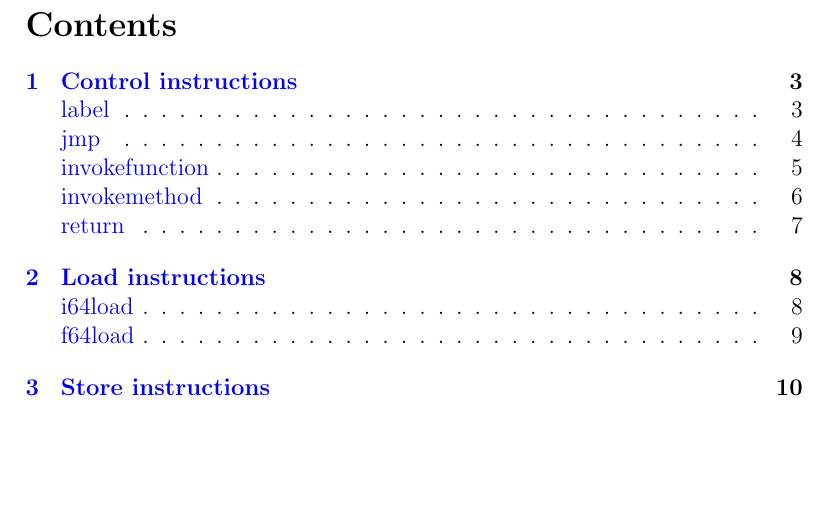
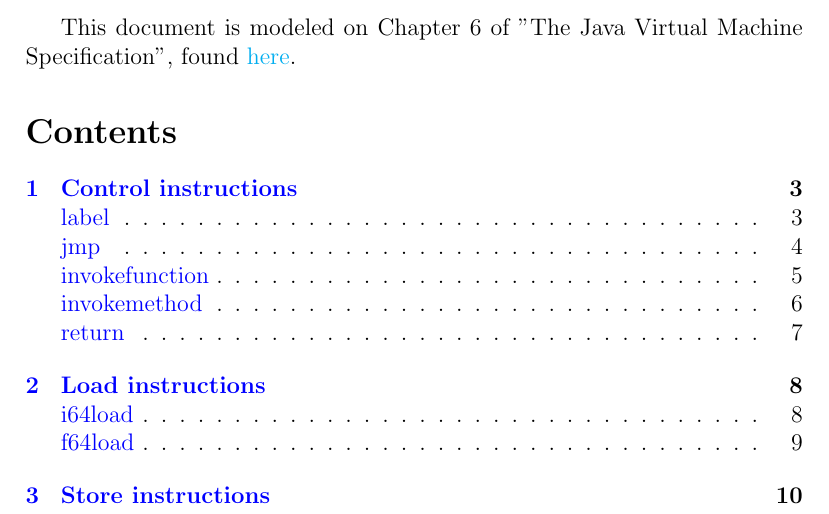
Before and after one commit to alexanderowen/GoToBytecode, a LaTeX document (docs/GoBytecodeInstructions.tex): part of page 1 of 48, cut at the place of the change, the shorter picture padded with empty space. Compiled offline with pdfLaTeX.

Commit message:
BCInstructionsDoc: refer to JVM in opening

```diff
--- a/docs/GoBytecodeInstructions.tex
+++ b/docs/GoBytecodeInstructions.tex
@@ -18,6 +16,7 @@
 \usepackage{scrextend}
 
 \begin{document}
+	This document is modeled on Chapter 6 of "The Java Virtual Machine Specification", found \href{http://docs.oracle.com/javase/specs/jvms/se8/jvms8.pdf}{here}.
 	\tableofcontents
 
 	\newpage
```
Also changed, not shown: docs/GoBytecodeInstructions.pdf, docs/GoBytecodeInstructions.tex (2 more changed lines).
